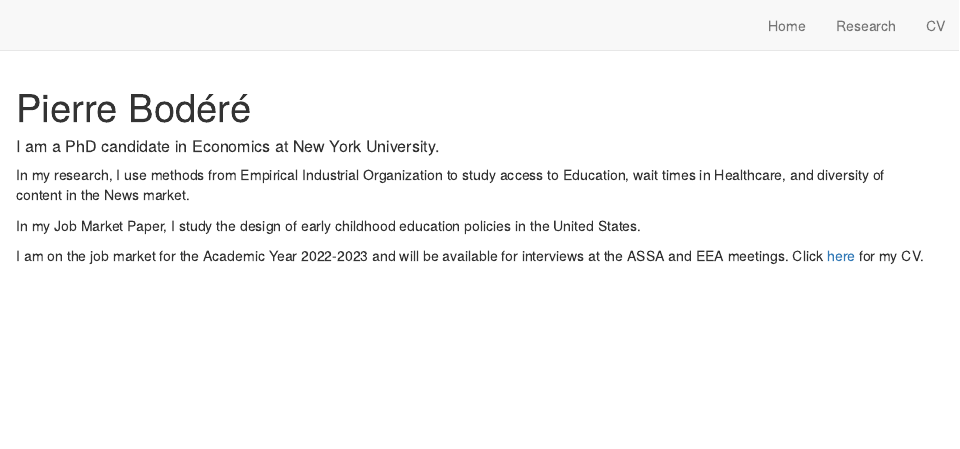
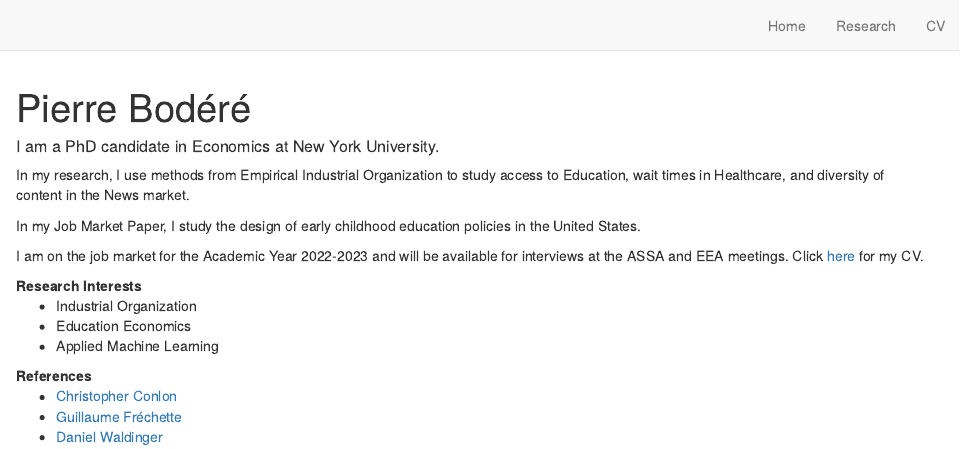
Before and after one commit to pierrebodere/pierrebodere.github.io, an R Markdown document (index.Rmd): the page in a window 1100 px wide, from its top. Rendered offline with R 4.5, knitr and Pandoc, with nearby package versions; drawn as R Markdown's standard HTML page in place of the format the file asks for.

Commit message:
added references and interests

```diff
--- a/index.Rmd
+++ b/index.Rmd
@@ -19,6 +19,21 @@ In my Job Market Paper, I study the design of early childhood education policies
 
 I am on the job market for the Academic Year 2022-2023 and will be available for interviews at the ASSA and EEA meetings. Click [here](content/bodere_academic_cv_nyu.pdf) for my CV.
 
+<div class="col2">
+**Research Interests**
+    <ul>
+      <li>Industrial Organization</li>
+      <li>Education Economics</li>
+      <li>Applied Machine Learning</li>
+    </ul>
+**References**
+    <ul>
+      <li>[Christopher Conlon](https://chrisconlon.github.io/)</li>
+      <li>[Guillaume Fréchette](http://people.cess.fas.nyu.edu/frechette/html/econ.htm)</li>
+      <li>[Daniel Waldinger](https://sites.google.com/view/danielwaldinger)</li>
+    </ul>
+</div>
+
 </br>
 </br>
 </br>
--- a/index.css
+++ b/index.css
@@ -96,7 +96,12 @@ a:hover {
 	color: rgb(115,130,118, 0.5);
 }
 
-
+/* Multicolumns Layout */
+.col2 {
+    columns: 2 200px;         /* number of columns and width in pixels*/
+    -webkit-columns: 2 200px; /* chrome, safari */
+    -moz-columns: 2 200px;    /* firefox */
+  }
 
 /* Buttons on postcard */
 .btn-outline-dark {
```
Also changed, not shown: docs/search.json, 4 other files.
